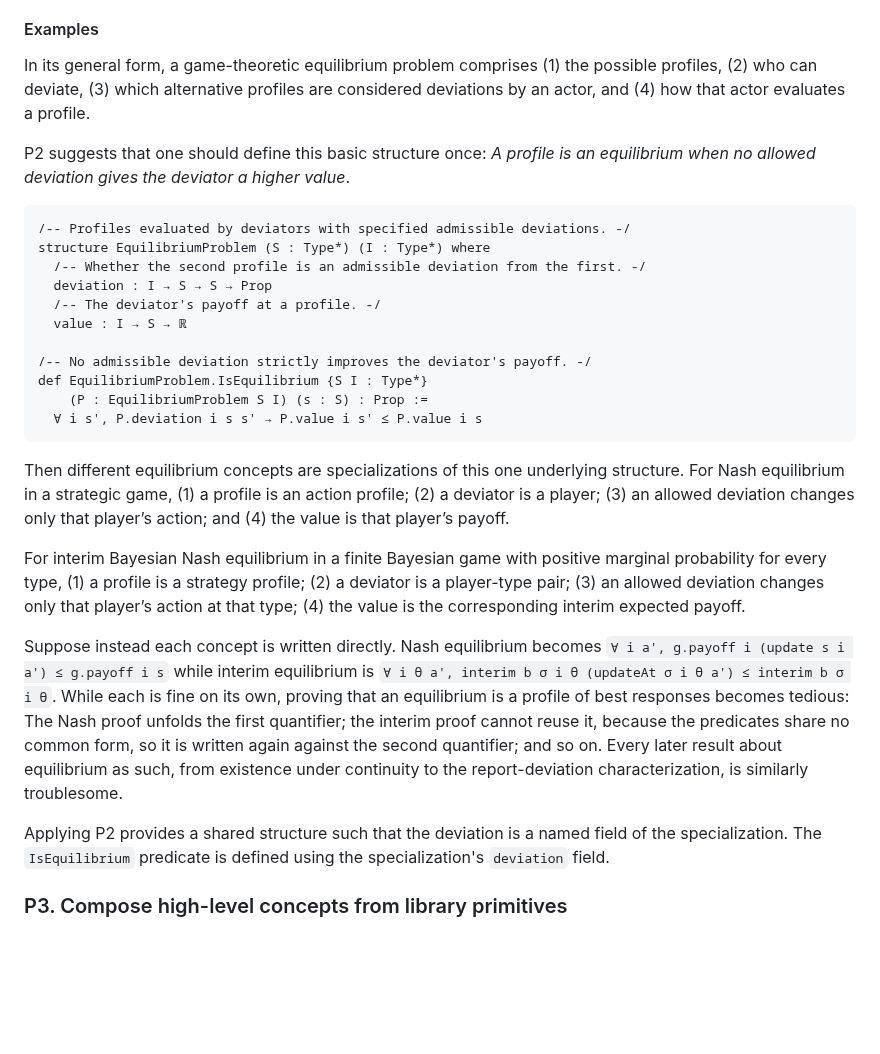
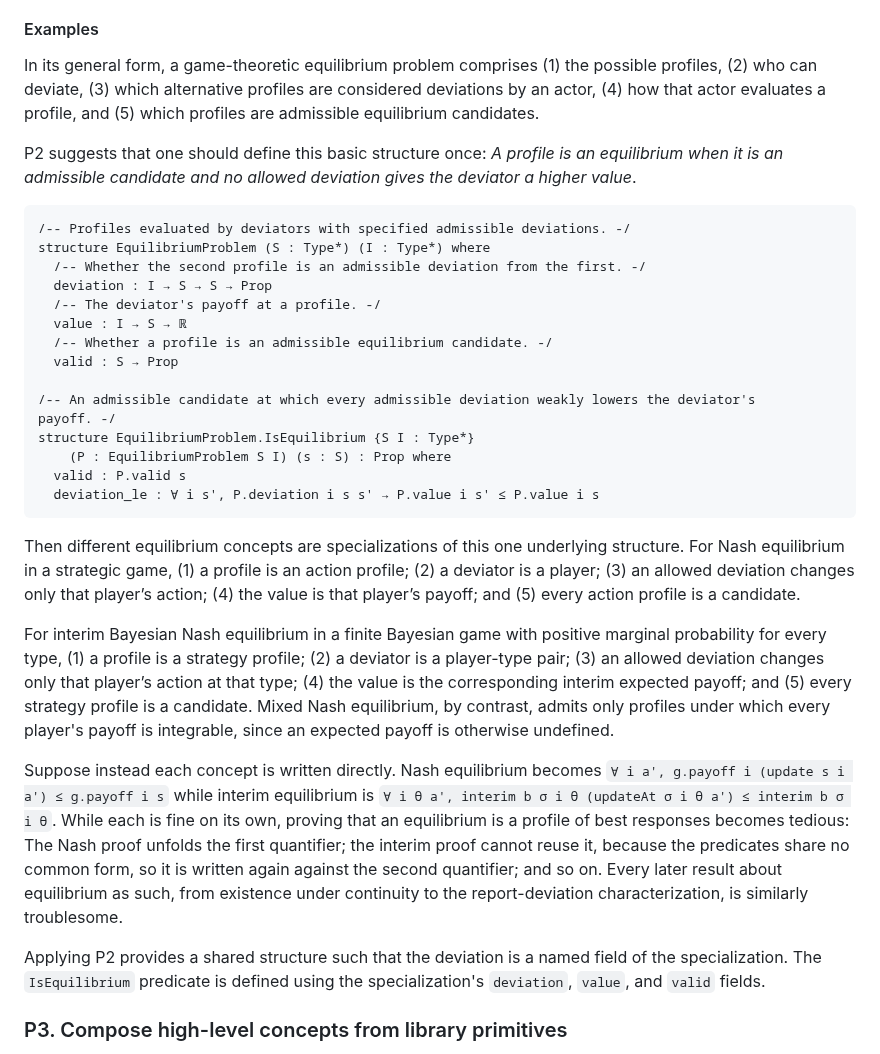
Before and after one commit to matheconlib/matheconlib, a Markdown page: DESIGN.md, the part around the change. Drawn GitHub-style; blank space fills up the shorter version.

Commit message:
docs: include candidate validity in the equilibrium problem sketch
Update the EquilibriumProblem example in DESIGN.md to include admissible equilibrium candidates. The sketch includes the valid field and defines IsEquilibrium directly through candidate validity and the admissible-deviation payoff inequalities. The Nash and finite Bayesian examples admit every profile, while mixed Nash equilibrium requires integrable incumbent payoffs.

````diff
--- a/DESIGN.md
+++ b/DESIGN.md
@@ -92,9 +92,9 @@ This also suggests a guideline for module organization. A theorem belongs with t
 
 #### Examples
 
-In its general form, a game-theoretic equilibrium problem comprises (1) the possible profiles, (2) who can deviate, (3) which alternative profiles are considered deviations by an actor, and (4) how that actor evaluates a profile.
+In its general form, a game-theoretic equilibrium problem comprises (1) the possible profiles, (2) who can deviate, (3) which alternative profiles are considered deviations by an actor, (4) how that actor evaluates a profile, and (5) which profiles are admissible equilibrium candidates.
 
-P2 suggests that one should define this basic structure once: _A profile is an equilibrium when no allowed deviation gives the deviator a higher value_.
+P2 suggests that one should define this basic structure once: _A profile is an equilibrium when it is an admissible candidate and no allowed deviation gives the deviator a higher value_.
 
 ```lean
 /-- Profiles evaluated by deviators with specified admissible deviations. -/
@@ -103,20 +103,24 @@ structure EquilibriumProblem (S : Type*) (I : Type*) where
   deviation : I → S → S → Prop
   /-- The deviator's payoff at a profile. -/
   value : I → S → ℝ
+  /-- Whether a profile is an admissible equilibrium candidate. -/
+  valid : S → Prop
 
-/-- No admissible deviation strictly improves the deviator's payoff. -/
-def EquilibriumProblem.IsEquilibrium {S I : Type*}
-    (P : EquilibriumProblem S I) (s : S) : Prop :=
-  ∀ i s', P.deviation i s s' → P.value i s' ≤ P.value i s
+/-- An admissible candidate at which every admissible deviation weakly lowers the deviator's
+payoff. -/
+structure EquilibriumProblem.IsEquilibrium {S I : Type*}
+    (P : EquilibriumProblem S I) (s : S) : Prop where
+  valid : P.valid s
+  deviation_le : ∀ i s', P.deviation i s s' → P.value i s' ≤ P.value i s
 ```
 
-Then different equilibrium concepts are specializations of this one underlying structure. For Nash equilibrium in a strategic game, (1) a profile is an action profile; (2) a deviator is a player; (3) an allowed deviation changes only that player’s action; and (4) the value is that player’s payoff.
+Then different equilibrium concepts are specializations of this one underlying structure. For Nash equilibrium in a strategic game, (1) a profile is an action profile; (2) a deviator is a player; (3) an allowed deviation changes only that player’s action; (4) the value is that player’s payoff; and (5) every action profile is a candidate.
 
-For interim Bayesian Nash equilibrium in a finite Bayesian game with positive marginal probability for every type, (1) a profile is a strategy profile; (2) a deviator is a player-type pair; (3) an allowed deviation changes only that player’s action at that type; (4) the value is the corresponding interim expected payoff.
+For interim Bayesian Nash equilibrium in a finite Bayesian game with positive marginal probability for every type, (1) a profile is a strategy profile; (2) a deviator is a player-type pair; (3) an allowed deviation changes only that player’s action at that type; (4) the value is the corresponding interim expected payoff; and (5) every strategy profile is a candidate. Mixed Nash equilibrium, by contrast, admits only profiles under which every player's payoff is integrable, since an expected payoff is otherwise undefined.
 
 Suppose instead each concept is written directly. Nash equilibrium becomes `∀ i a', g.payoff i (update s i a') ≤ g.payoff i s` while interim equilibrium is `∀ i θ a', interim b σ i θ (updateAt σ i θ a') ≤ interim b σ i θ`. While each is fine on its own, proving that an equilibrium is a profile of best responses becomes tedious: The Nash proof unfolds the first quantifier; the interim proof cannot reuse it, because the predicates share no common form, so it is written again against the second quantifier; and so on. Every later result about equilibrium as such, from existence under continuity to the report-deviation characterization, is similarly troublesome.
 
-Applying P2 provides a shared structure such that the deviation is a named field of the specialization. The `IsEquilibrium` predicate is defined using the specialization's `deviation` field.
+Applying P2 provides a shared structure such that the deviation is a named field of the specialization. The `IsEquilibrium` predicate is defined using the specialization's `deviation`, `value`, and `valid` fields.
 
 ### P3. Compose high-level concepts from library primitives
 
````
